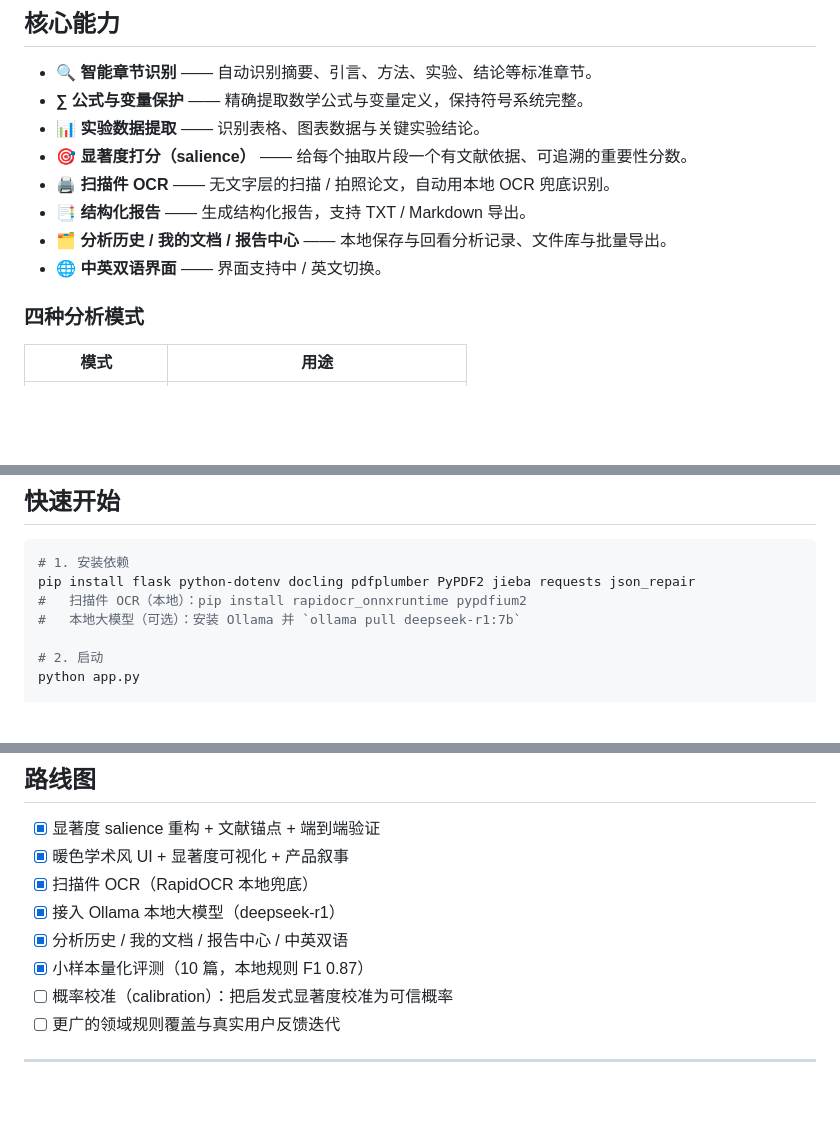
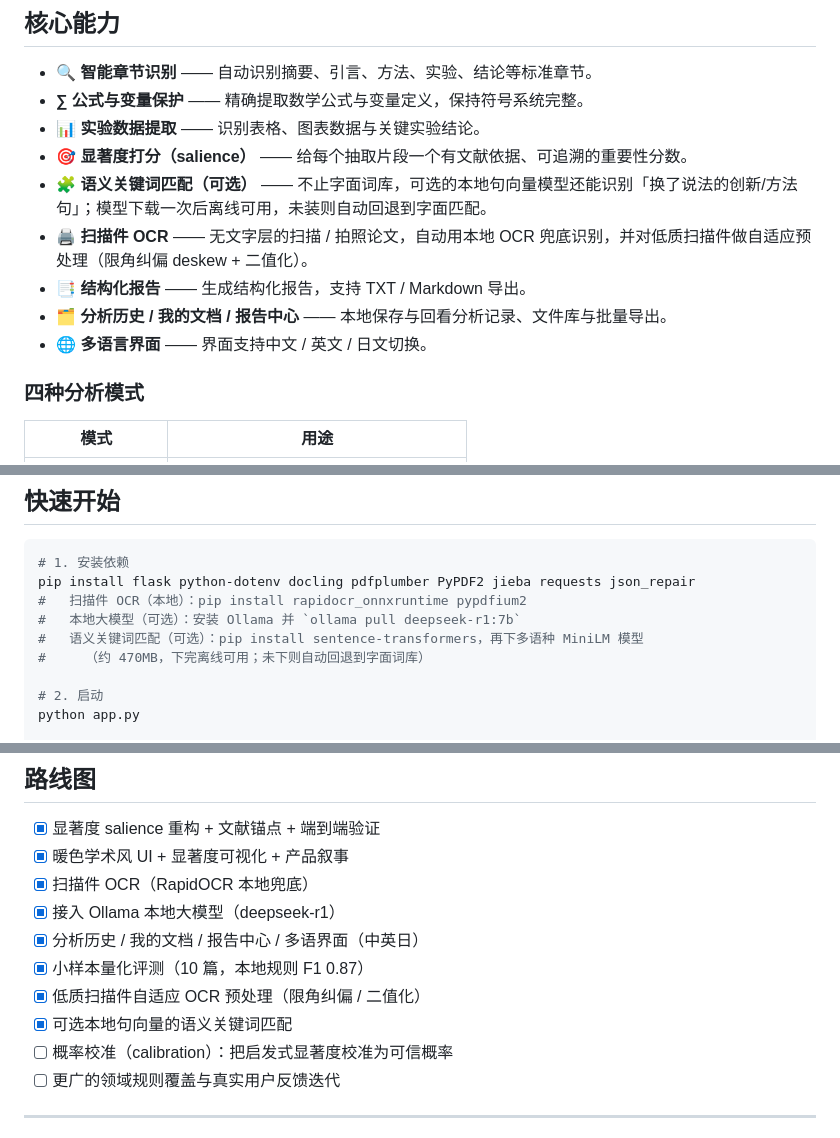
Before and after one commit to drkiyira-dev/PaperCore, a Markdown page: README-CH.md, 3 parts joined by grey strips. GitHub-like rendering; blank space fills up the shorter version.

```diff
--- a/README-CH.md
+++ b/README-CH.md
@@ -70,10 +70,11 @@ PaperCore 是一套**本地优先**的论文核心内容提取与结构化阅读
 - **∑ 公式与变量保护** —— 精确提取数学公式与变量定义，保持符号系统完整。
 - **📊 实验数据提取** —— 识别表格、图表数据与关键实验结论。
 - **🎯 显著度打分（salience）** —— 给每个抽取片段一个有文献依据、可追溯的重要性分数。
-- **🖨 扫描件 OCR** —— 无文字层的扫描 / 拍照论文，自动用本地 OCR 兜底识别。
+- **🧩 语义关键词匹配（可选）** —— 不止字面词库，可选的本地句向量模型还能识别「换了说法的创新/方法句」；模型下载一次后离线可用，未装则自动回退到字面匹配。
+- **🖨 扫描件 OCR** —— 无文字层的扫描 / 拍照论文，自动用本地 OCR 兜底识别，并对低质扫描件做自适应预处理（限角纠偏 deskew + 二值化）。
 - **📑 结构化报告** —— 生成结构化报告，支持 TXT / Markdown 导出。
 - **🗂 分析历史 / 我的文档 / 报告中心** —— 本地保存与回看分析记录、文件库与批量导出。
-- **🌐 中英双语界面** —— 界面支持中 / 英文切换。
+- **🌐 多语言界面** —— 界面支持中文 / 英文 / 日文切换。
 
 ### 四种分析模式
 
@@ -135,6 +137,8 @@ PaperCore 是一套**本地优先**的论文核心内容提取与结构化阅读
 pip install flask python-dotenv docling pdfplumber PyPDF2 jieba requests json_repair
 #   扫描件 OCR（本地）：pip install rapidocr_onnxruntime pypdfium2
 #   本地大模型（可选）：安装 Ollama 并 `ollama pull deepseek-r1:7b`
+#   语义关键词匹配（可选）：pip install sentence-transformers，再下多语种 MiniLM 模型
+#     （约 470MB，下完离线可用；未下则自动回退到字面词库）
 
 # 2. 启动
 python app.py
@@ -182,8 +186,10 @@ python app.py
 - [x] 暖色学术风 UI + 显著度可视化 + 产品叙事
 - [x] 扫描件 OCR（RapidOCR 本地兜底）
 - [x] 接入 Ollama 本地大模型（deepseek-r1）
-- [x] 分析历史 / 我的文档 / 报告中心 / 中英双语
+- [x] 分析历史 / 我的文档 / 报告中心 / 多语界面（中英日）
 - [x] 小样本量化评测（10 篇，本地规则 F1 0.87）
+- [x] 低质扫描件自适应 OCR 预处理（限角纠偏 / 二值化）
+- [x] 可选本地句向量的语义关键词匹配
 - [ ] 概率校准（calibration）：把启发式显著度校准为可信概率
 - [ ] 更广的领域规则覆盖与真实用户反馈迭代
 
```
Also changed, not shown: other parts of README-CH.md (+1 -0 lines), README.md (+9 -3 lines).
